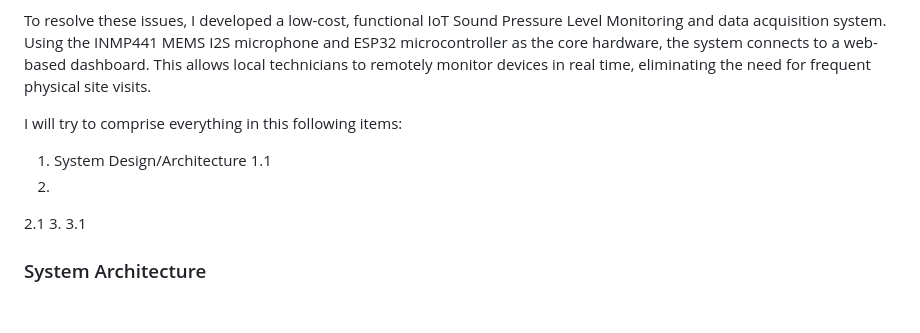
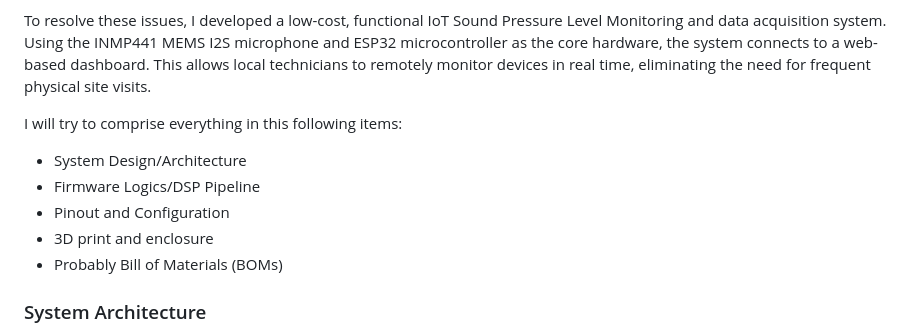
Before and after one commit to alfonsomzrtt/acoustic-level-monitoring, a Markdown page: README.md, the part around the change. Drawn GitHub-style; blank space fills up the shorter version.

Commit message:
Enhance README with detailed system components
Updated the README to include additional items for system overview.

````diff
--- a/README.md
+++ b/README.md
@@ -8,12 +8,11 @@ The quality and configuration of the Public Address (PA) system significantly in
 To resolve these issues, I developed a low-cost, functional IoT Sound Pressure Level Monitoring and data acquisition system. Using the INMP441 MEMS I2S microphone and ESP32 microcontroller as the core hardware, the system connects to a web-based dashboard. This allows local technicians to remotely monitor devices in real time, eliminating the need for frequent physical site visits.
 
 I will try to comprise everything in this following items:
-1. System Design/Architecture
-1.1
-2.
-2.1
-3.
-3.1
+- System Design/Architecture
+- Firmware Logics/DSP Pipeline
+- Pinout and Configuration
+- 3D print and enclosure
+- Probably Bill of Materials (BOMs)
 
 ### System Architecture
 ```mermaid
````
